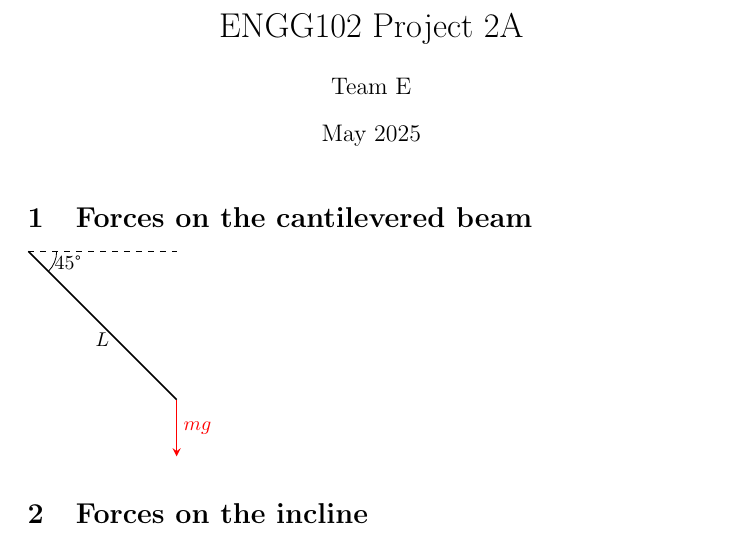
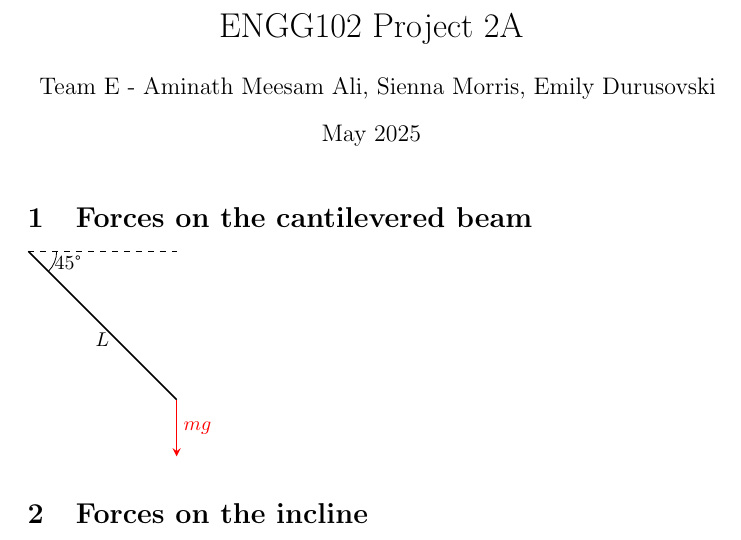
Before and after one commit to penky776/ENGG102_2A, a LaTeX document (main.tex): part of the page, cut so that both start at the same text. Compiled offline with pdfLaTeX.

Commit message:
Add team details

```diff
--- a/main.tex
+++ b/main.tex
@@ -2,7 +2,7 @@
 \usepackage{tikz}
 
 \title{ENGG102 Project 2A}
-\author{Team E}
+\author{Team E - Aminath Meesam Ali, Sienna Morris, Emily Durusovski}
 \date{May 2025}
 
 \begin{document}
```
Also changed, not shown: README.md, main.tex (2 more changed lines).
